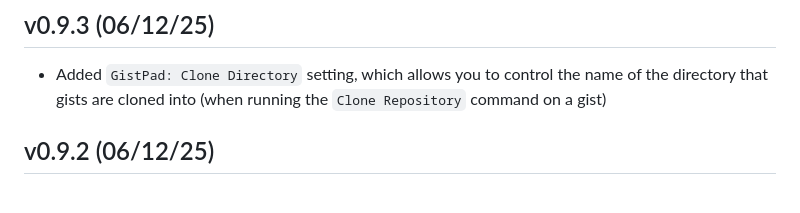
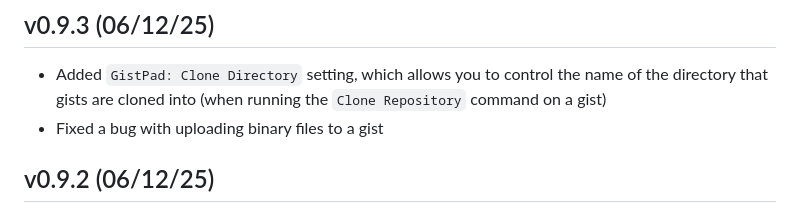
Before and after one commit to lostintangent/gistpad, a Markdown page: CHANGELOG.md, the part around the change. GitHub-like rendering.

Commit message:
Update changelog

```diff
--- a/CHANGELOG.md
+++ b/CHANGELOG.md
@@ -1,6 +1,7 @@
 ## v0.9.3 (06/12/25)
 
 - Added `GistPad: Clone Directory` setting, which allows you to control the name of the directory that gists are cloned into (when running the `Clone Repository` command on a gist)
+- Fixed a bug with uploading binary files to a gist
 
 ## v0.9.2 (06/12/25)
 
```
